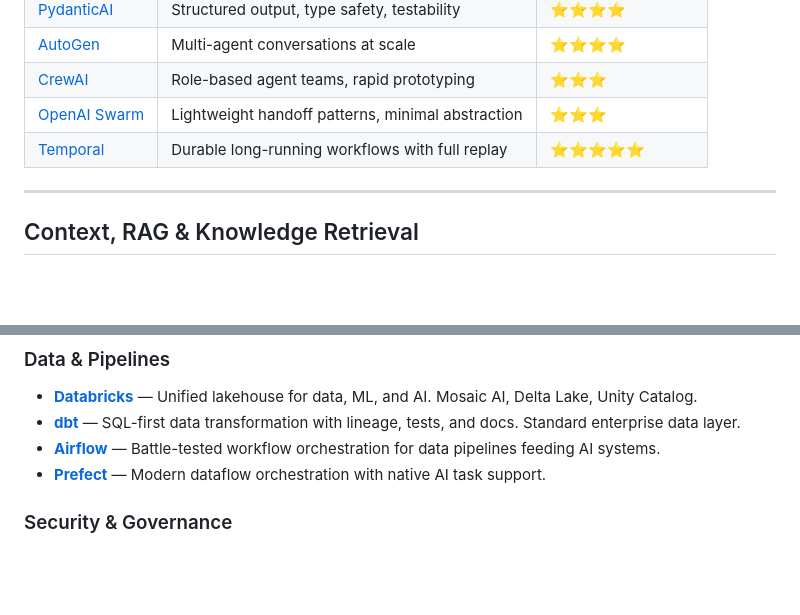
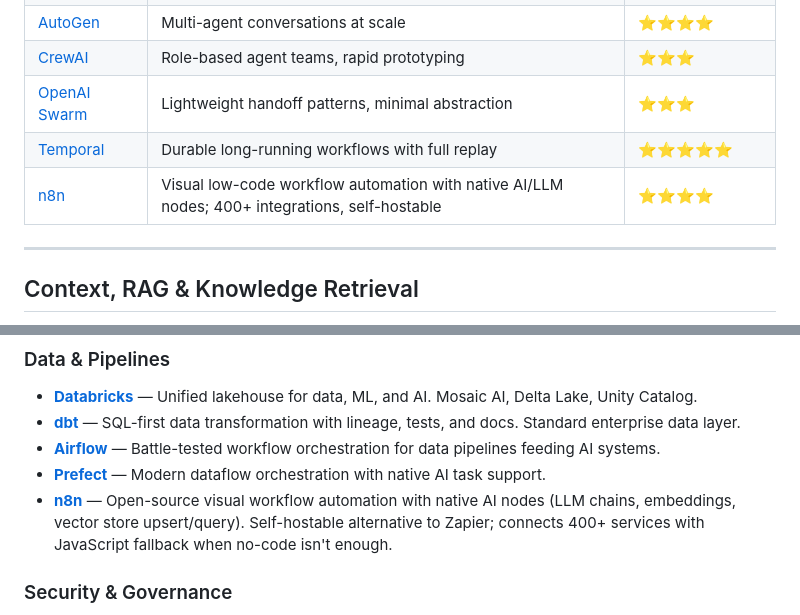
Before and after one commit to xinshuaiqi/awesome-applied-ai-engineering, a Markdown page: README.md, 2 parts joined by grey strips. GitHub-like rendering; blank space fills up the shorter version.

Commit message:
feat: add n8n to orchestration frameworks and data pipelines
n8n is a production-grade, self-hostable workflow automation platform
with native AI/LLM nodes (chains, embeddings, vector stores). Widely
used as an open-source alternative to Zapier for AI-integrated enterprise
workflows.

Co-Authored-By: Claude Sonnet 4.6 <noreply@anthropic.com>

```diff
--- a/README.md
+++ b/README.md
@@ -150,6 +150,7 @@ Architectural blueprints for connecting AI to production infrastructure.
 | [CrewAI](https://github.com/crewAIInc/crewAI) | Role-based agent teams, rapid prototyping | ⭐⭐⭐ |
 | [OpenAI Swarm](https://github.com/openai/swarm) | Lightweight handoff patterns, minimal abstraction | ⭐⭐⭐ |
 | [Temporal](https://github.com/temporalio/temporal) | Durable long-running workflows with full replay | ⭐⭐⭐⭐⭐ |
+| [n8n](https://github.com/n8n-io/n8n) | Visual low-code workflow automation with native AI/LLM nodes; 400+ integrations, self-hostable | ⭐⭐⭐⭐ |
 
 ---
 
@@ -195,6 +196,7 @@ Architectural blueprints for connecting AI to production infrastructure.
 - **[dbt](https://github.com/dbt-labs/dbt-core)** — SQL-first data transformation with lineage, tests, and docs. Standard enterprise data layer.
 - **[Airflow](https://github.com/apache/airflow)** — Battle-tested workflow orchestration for data pipelines feeding AI systems.
 - **[Prefect](https://github.com/PrefectHQ/prefect)** — Modern dataflow orchestration with native AI task support.
+- **[n8n](https://github.com/n8n-io/n8n)** — Open-source visual workflow automation with native AI nodes (LLM chains, embeddings, vector store upsert/query). Self-hostable alternative to Zapier; connects 400+ services with JavaScript fallback when no-code isn't enough.
 
 ### Security & Governance
 - **[Guardrails AI](https://github.com/guardrails-ai/guardrails)** — Real-time output validation: PII detection, topic filters, schema enforcement.
```
